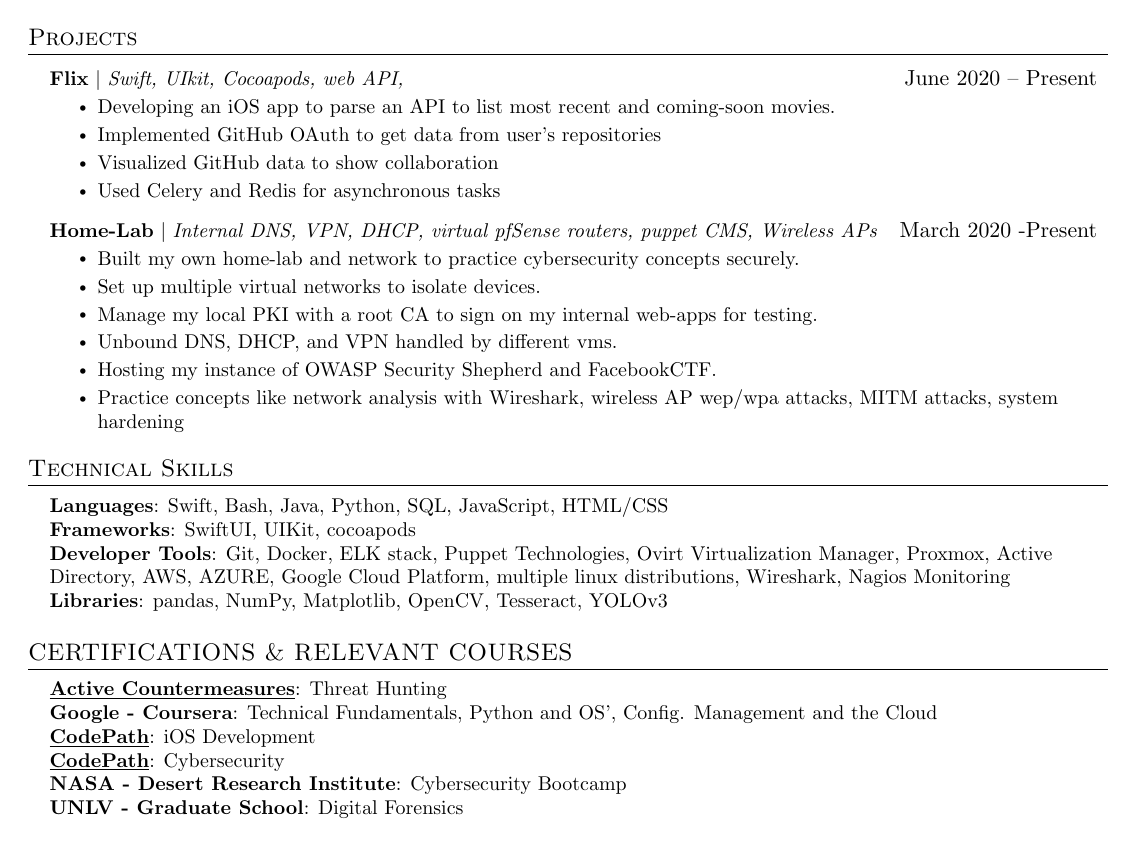
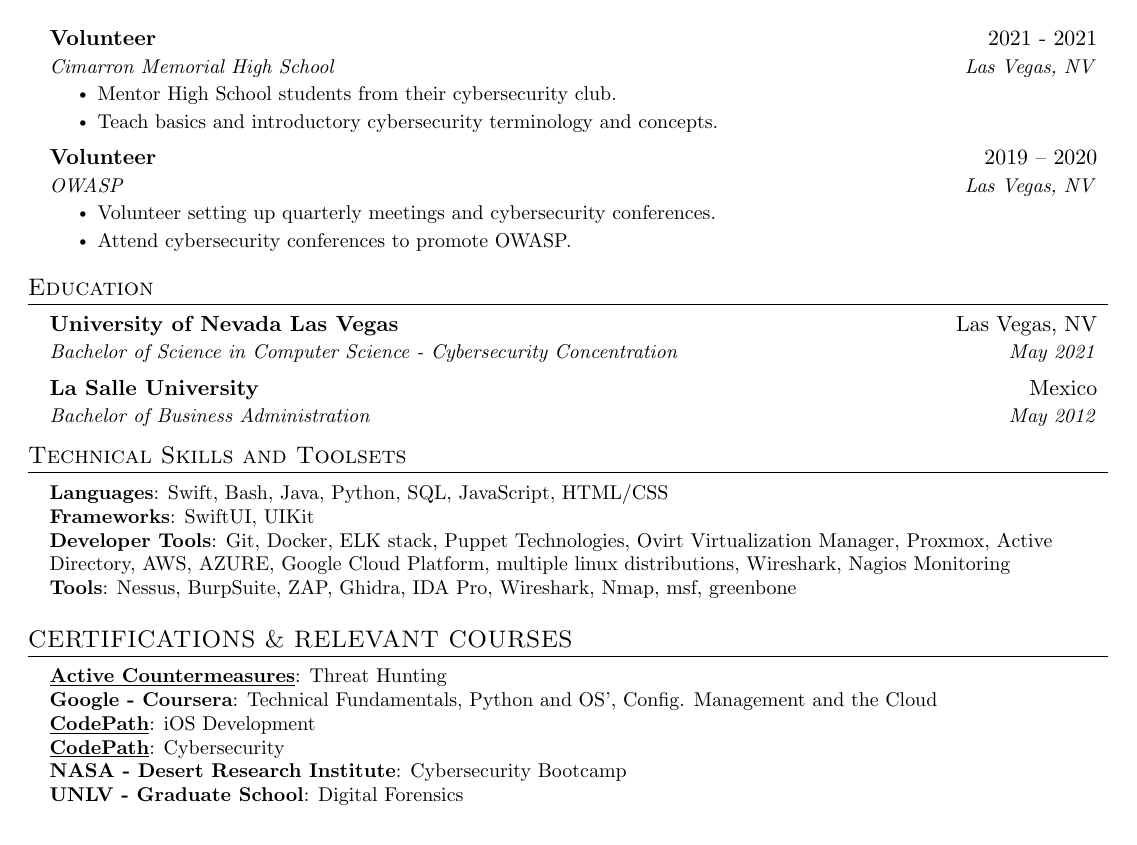
Before and after one commit to kawa5604/resume, a LaTeX CV (resume.tex): page 2 of 2. Compiled offline with pdfLaTeX.

Commit message:
Updated for 2023 Added dox experience fixed a few errors added new tools

```diff
--- a/resume.tex
+++ b/resume.tex
@@ -99,6 +99,12 @@
 \newcommand{\resumeItemListStart}{\begin{itemize}}
 \newcommand{\resumeItemListEnd}{\end{itemize}\vspace{-5pt}}
 
+
+
+%------------------------------------------
+%custom underlilne package
+\usepackage[normalem]{ulem}
+
 %-------------------------------------------
 %%%%%%  RESUME STARTS HERE  %%%%%%%%%%%%%%%%%%%%%%%%%%%%
 
@@ -190,3 +205,5 @@
+    \resumeSubheading
+      {Volunteer}{2021 - 2021}
       {Cimarron Memorial High School}{Las Vegas, NV}
       \resumeItemListStart
         \resumeItem{Mentor High School students from their cybersecurity club.}
@@ -194,7 +211,7 @@
       \resumeItemListEnd
 
     \resumeSubheading
-      {Volunteer}{May 2019 -- March 2020}
+      {Volunteer}{ 2019 --  2020}
       {OWASP}{Las Vegas, NV}
       \resumeItemListStart
         \resumeItem{Volunteer setting up quarterly meetings and cybersecurity conferences.}
@@ -204,41 +221,53 @@
 
   \resumeSubHeadingListEnd
 
+%-----------EDUCATION-----------
+\section{Education}
+  \resumeSubHeadingListStart
+    \resumeSubheading
+      {University of Nevada Las Vegas}{Las Vegas, NV}
+      {Bachelor of Science in Computer Science - Cybersecurity Concentration}{May 2021}
+    \resumeSubheading
+      {La Salle University}{Mexico}
+      {Bachelor of Business Administration}{May 2012}
+  \resumeSubHeadingListEnd
+
+
 
 %-----------PROJECTS-----------
-\section{Projects}
-    \resumeSubHeadingListStart
-      \resumeProjectHeading
-          {\textbf{Flix} $|$ \emph{Swift, UIkit, Cocoapods, web API,}}{June 2020 -- Present}
-          \resumeItemListStart
-            \resumeItem{Developing an iOS app to parse an API to list most recent and coming-soon movies.}
-            \resumeItem{Implemented GitHub OAuth to get data from user’s repositories}
-            \resumeItem{Visualized GitHub data to show collaboration}
-            \resumeItem{Used Celery and Redis for asynchronous tasks}
-          \resumeItemListEnd
-      \resumeProjectHeading
-          {\textbf{Home-Lab} $|$ \emph{Internal DNS, VPN, DHCP, virtual pfSense routers, puppet CMS, Wireless APs}}{March 2020 -Present}
-          \resumeItemListStart
-            \resumeItem{Built my own home-lab and network to practice cybersecurity concepts securely.}
-            \resumeItem{Set up multiple virtual networks to isolate devices.}
-            \resumeItem{Manage my local PKI with a root CA to sign on my internal web-apps for testing.}
-            \resumeItem{Unbound DNS, DHCP, and VPN handled by different vms.}
-            \resumeItem{Hosting my instance of OWASP Security Shepherd and FacebookCTF.}
-            \resumeItem{Practice concepts like network analysis with Wireshark, wireless AP wep/wpa attacks, MITM attacks, system hardening}
-          \resumeItemListEnd
-    \resumeSubHeadingListEnd
+%\section{Projects}
+ %   \resumeSubHeadingListStart
+  %    \resumeProjectHeading
+   %       {\textbf{Flix} $|$ \emph{Swift, UIkit, Cocoapods, web API,}}{June 2020 -- Present}
+    %      \resumeItemListStart
+    %        \resumeItem{Developing an iOS app to parse an API to list most recent and coming-soon movies.}
+    %        \resumeItem{Implemented GitHub OAuth to get data from user’s repositories}
+    %        \resumeItem{Visualized GitHub data to show collaboration}
+    %        \resumeItem{Used Celery and Redis for asynchronous tasks}
+    %      \resumeItemListEnd
+     % \resumeProjectHeading
+     %     {\textbf{Home-Lab} $|$ \emph{Internal DNS, VPN, DHCP, virtual pfSense routers, puppet CMS, Wireless APs}}{March 2020 -Present}
+     %     \resumeItemListStart
+     %       \resumeItem{Built my own home-lab and network to practice cybersecurity concepts securely.}
+     %       \resumeItem{Set up multiple virtual networks to isolate devices.}
+     %       \resumeItem{Manage my local PKI with a root CA to sign on my internal web-apps for testing.}
+     %       \resumeItem{Unbound DNS, DHCP, and VPN handled by different vms.}
+     %       \resumeItem{Hosting my instance of OWASP Security Shepherd and FacebookCTF.}
+     %       \resumeItem{Practice concepts like network analysis with Wireshark, wireless AP wep/wpa attacks, MITM attacks, system hardening}
+     %     \resumeItemListEnd
+    % \resumeSubHeadingListEnd
 
 
 
 %
 %-----------PROGRAMMING SKILLS-----------
-\section{Technical Skills}
+\section{Technical Skills and Toolsets}
  \begin{itemize}[leftmargin=0.15in, label={}]
     \small{\item{
      \textbf{Languages}{: Swift, Bash, Java, Python, SQL, JavaScript, HTML/CSS} \\
-     \textbf{Frameworks}{: SwiftUI, UIKit, cocoapods } \\
+     \textbf{Frameworks}{: SwiftUI, UIKit } \\
      \textbf{Developer Tools}{: Git, Docker, ELK stack, Puppet Technologies, Ovirt Virtualization Manager, Proxmox, Active Directory,  AWS, AZURE, Google Cloud Platform, multiple linux distributions, Wireshark, Nagios Monitoring} \\
-     \textbf{Libraries}{: pandas, NumPy, Matplotlib, OpenCV, Tesseract, YOLOv3}
+     \textbf{Tools}{: Nessus, BurpSuite, ZAP, Ghidra, IDA Pro, Wireshark, Nmap, msf, greenbone}
     }}
  \end{itemize}
 
```
Also changed, not shown: resume.pdf, resume.tex (83 more changed lines), 3 other files.
